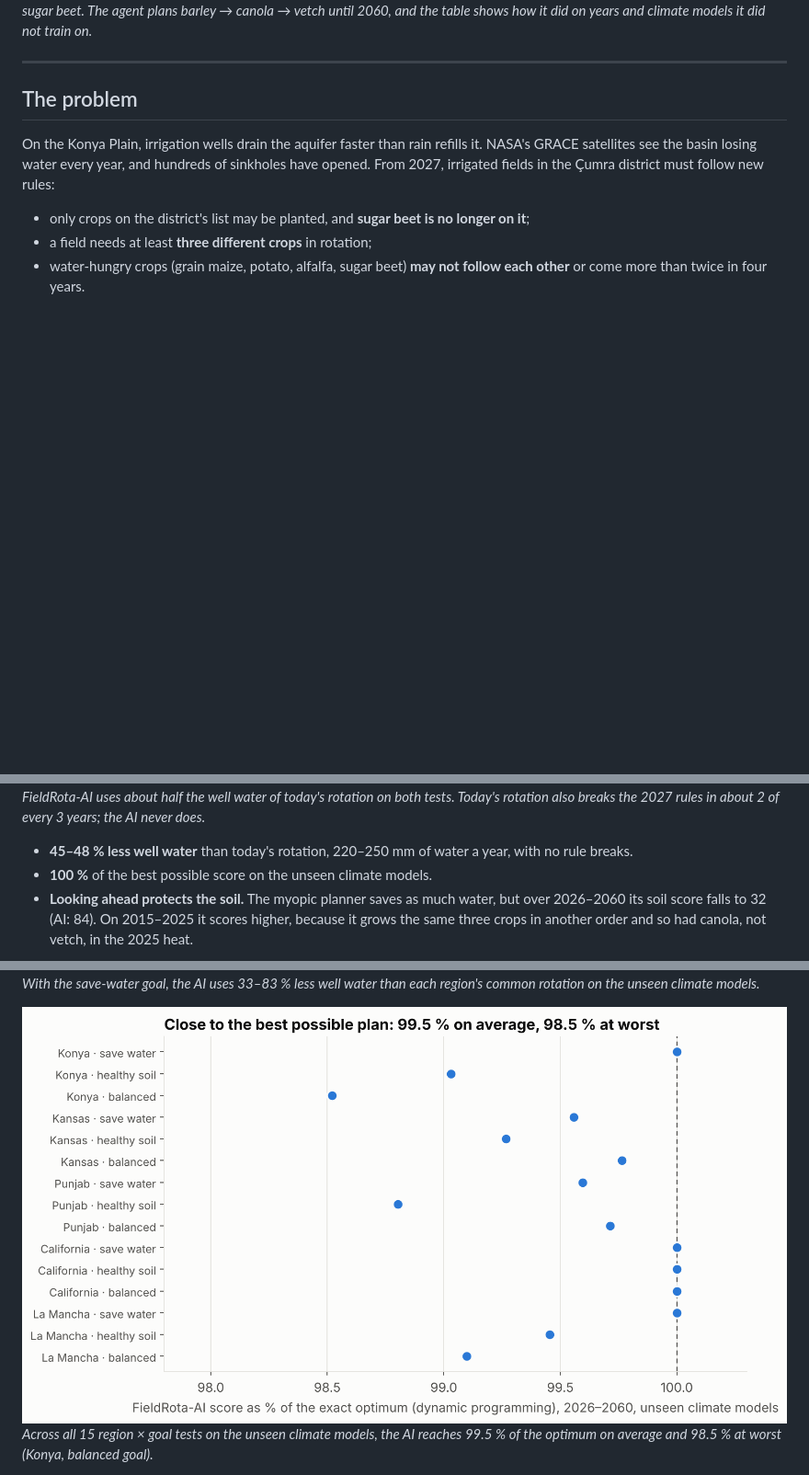
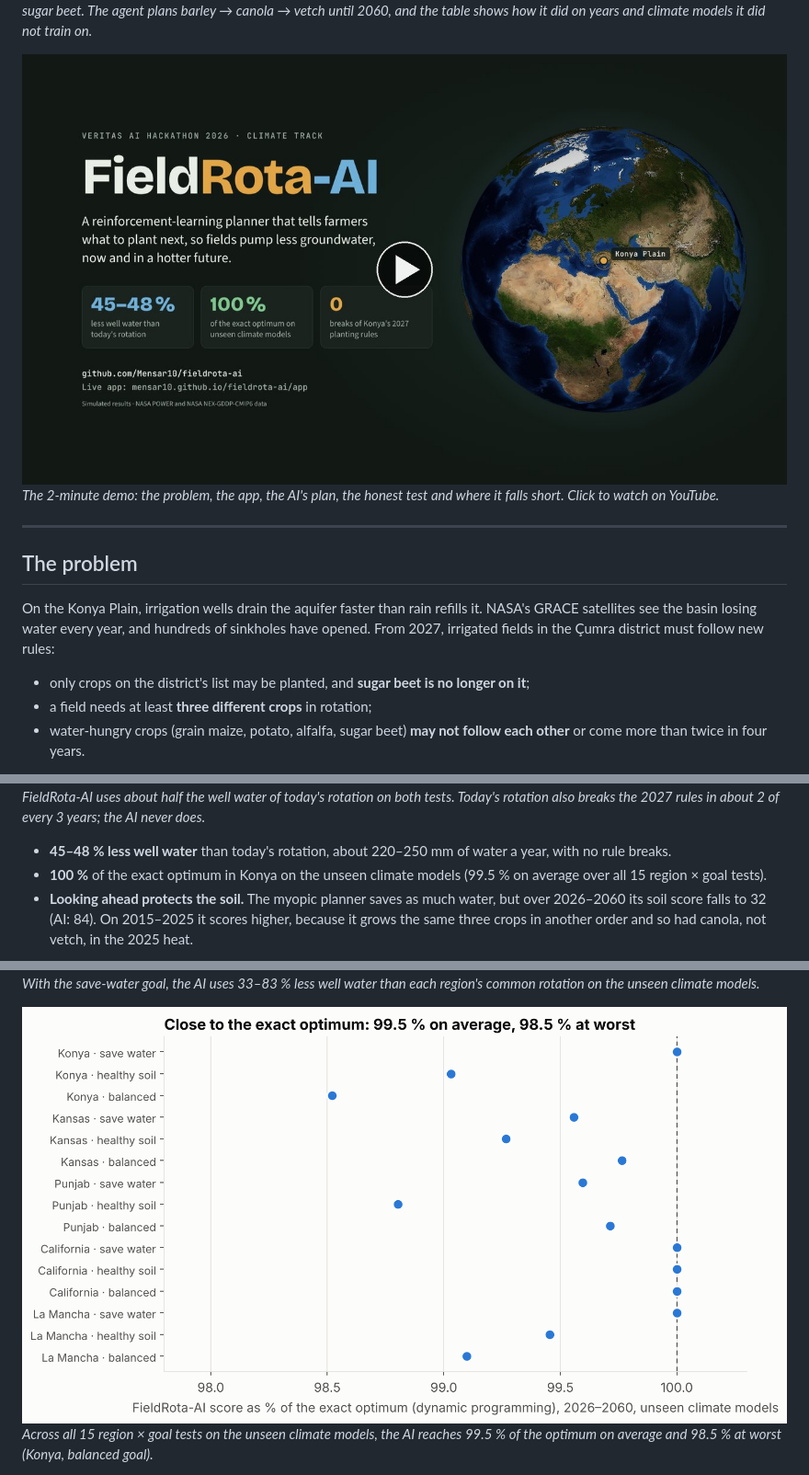
Before and after one commit to Mensar10/fieldrota-ai, a Markdown page: README.md, 3 parts joined by grey strips. Shown at 92% size. GitHub-like rendering; pictures changed too: docs/img/chart_optimum.png, docs/img/video_thumb.jpg (added); blank space fills up the shorter version.

```diff
--- a/README.md
+++ b/README.md
@@ -12,6 +12,9 @@
 
 ![FieldRota-AI in the app: the agent's plan for a Konya field and its test on data it never trained on](docs/img/app_05_ai_konya_water.jpg)
 *Section 5 of the app. The farmer's field last grew wheat, then sugar beet. The agent plans barley → canola → vetch until 2060, and the table shows how it did on years and climate models it did not train on.*
+
+[![Watch the 2-minute demo video](docs/img/video_thumb.jpg)](https://youtu.be/iyL9VEknNFA)
+*The 2-minute demo: the problem, the app, the AI's plan, the honest test and where it falls short. Click to watch on YouTube.*
 
 ---
 
@@ -114,8 +117,8 @@ Konya, *save water* goal, in our simulator. Score goes up to 100, higher is bett
 ![Well water by plan in Konya on both tests](docs/img/chart_water_konya.png)
 *FieldRota-AI uses about half the well water of today's rotation on both tests. Today's rotation also breaks the 2027 rules in about 2 of every 3 years; the AI never does.*
 
-* **45–48 % less well water** than today's rotation, 220–250 mm of water a year, with no rule breaks.
-* **100 %** of the best possible score on the unseen climate models.
+* **45–48 % less well water** than today's rotation, about 220–250 mm of water a year, with no rule breaks.
+* **100 %** of the exact optimum in Konya on the unseen climate models (99.5 % on average over all 15 region × goal tests).
 * **Looking ahead protects the soil.** The myopic planner saves as much water, but over 2026–2060 its soil score falls to 32 (AI: 84). On 2015–2025 it scores higher, because it grows the same three crops in another order and so had canola, not vetch, in the 2025 heat.
 
 ![One Çumra field from 2015 to 2025: yearly score and well water for the AI and today's rotation](docs/img/chart_years_2015_2025.png)
```
Also changed, not shown: other parts of README.md (+12 -18 lines), DETAILS.md (+1 -1 lines), 4 other files.
